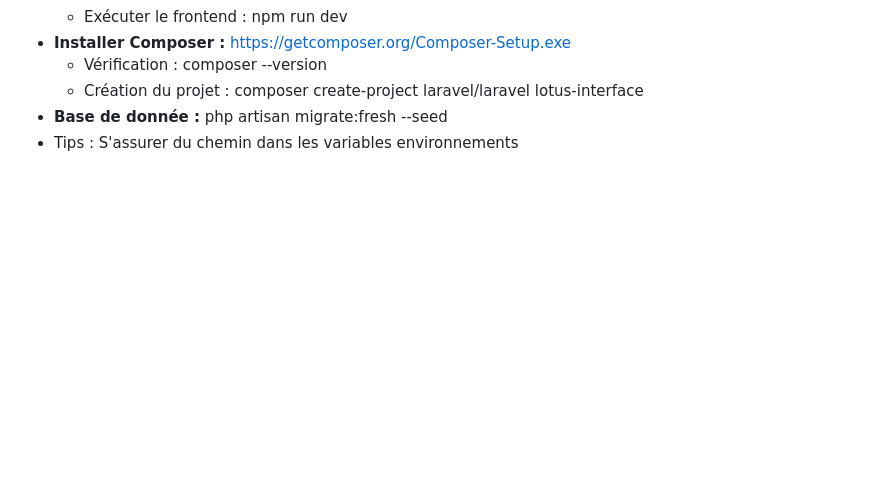
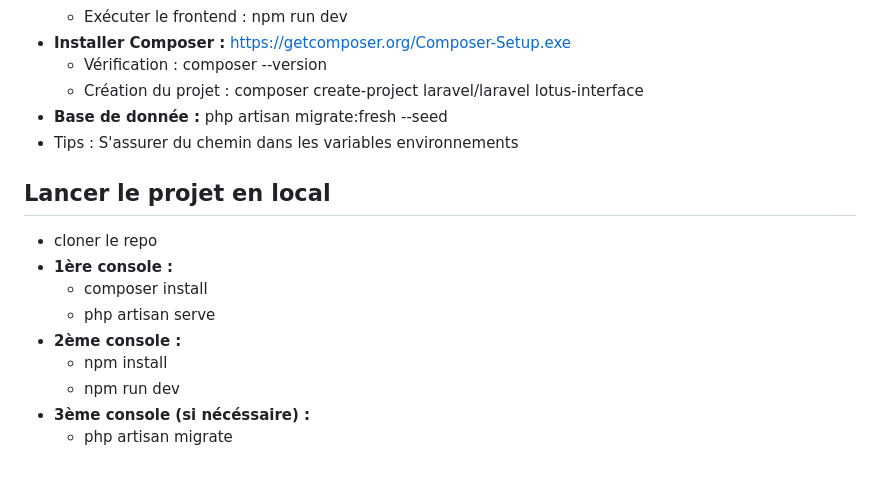
Before and after one commit to Gregory972/projet-lotus, a Markdown page: README.md, the part around the change. GitHub-like rendering; blank space fills up the shorter version.

```diff
--- a/README.md
+++ b/README.md
@@ -75,3 +75,14 @@ The Laravel framework is open-sourced software licensed under the [MIT license](
     - Création du projet : composer create-project laravel/laravel lotus-interface
 - **Base de donnée :** php artisan migrate:fresh --seed
 - Tips : S'assurer du chemin dans les variables environnements
+
+## Lancer le projet en local
+- cloner le repo
+- **1ère console :**
+    - composer install
+    - php artisan serve
+- **2ème console :**
+    - npm install
+    - npm run dev
+- **3ème console (si nécéssaire) :**
+    - php artisan migrate
```
